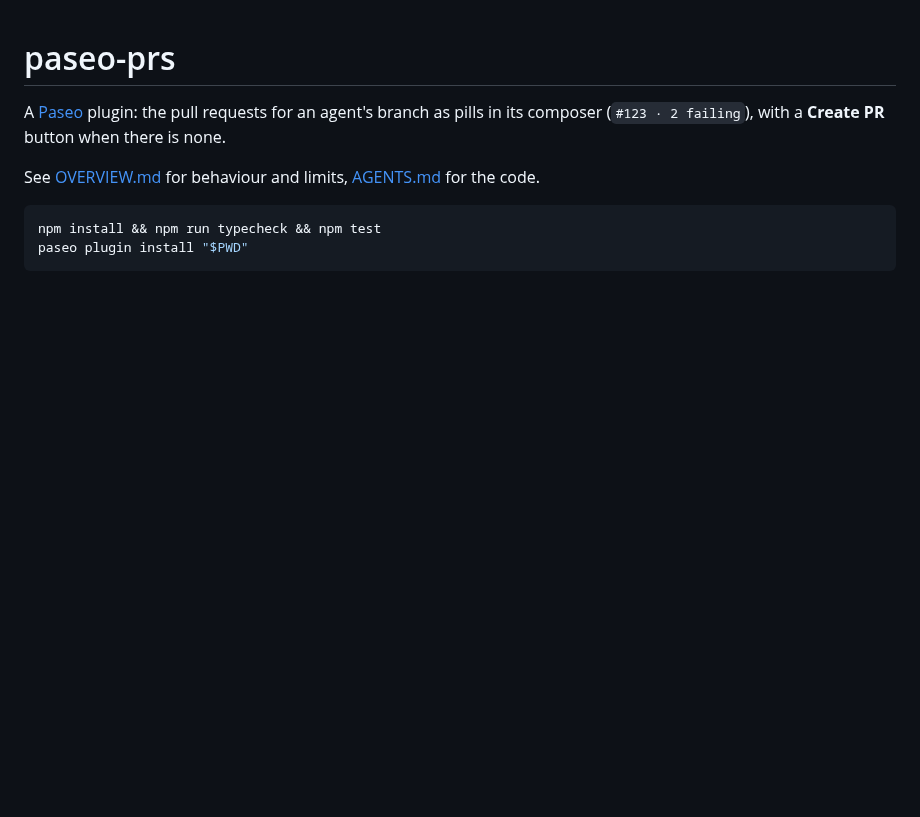
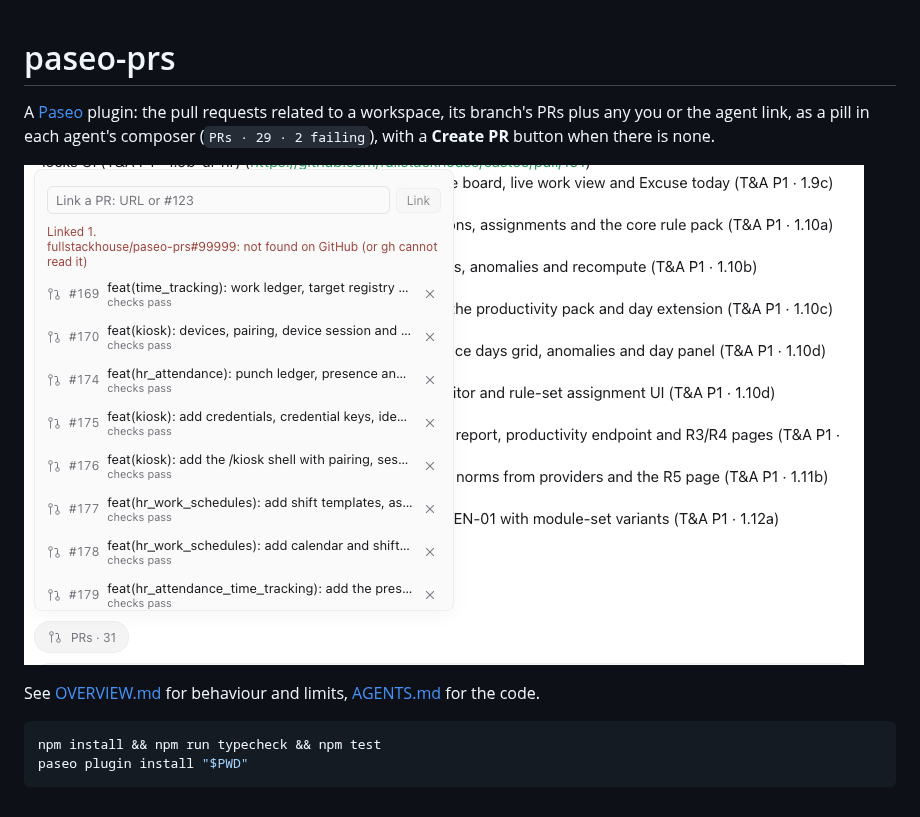
Before and after one commit to fullstackhouse/paseo-prs, a Markdown page: README.md, the part around the change. Drawn GitHub-style; pictures changed too: docs/related-prs.png (added); blank space fills up the shorter version.

```diff
--- a/README.md
+++ b/README.md
@@ -1,6 +1,8 @@
 # paseo-prs
 
-A [Paseo](https://paseo.sh) plugin: the pull requests for an agent's branch as pills in its composer (`#123 · 2 failing`), with a **Create PR** button when there is none.
+A [Paseo](https://paseo.sh) plugin: the pull requests related to a workspace, its branch's PRs plus any you or the agent link, as a pill in each agent's composer (`PRs · 29 · 2 failing`), with a **Create PR** button when there is none.
+
+![The PRs popover](docs/related-prs.png)
 
 See [OVERVIEW.md](./OVERVIEW.md) for behaviour and limits, [AGENTS.md](./AGENTS.md) for the code.
 
```
Also changed, not shown: AGENTS.md (+11 -6 lines), OVERVIEW.md (+16 -10 lines), 16 other files.
